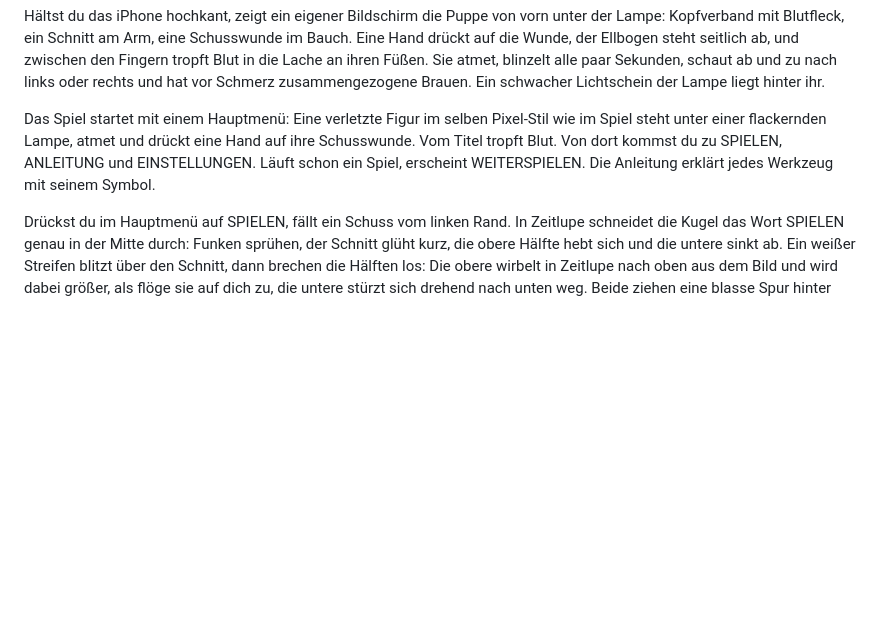
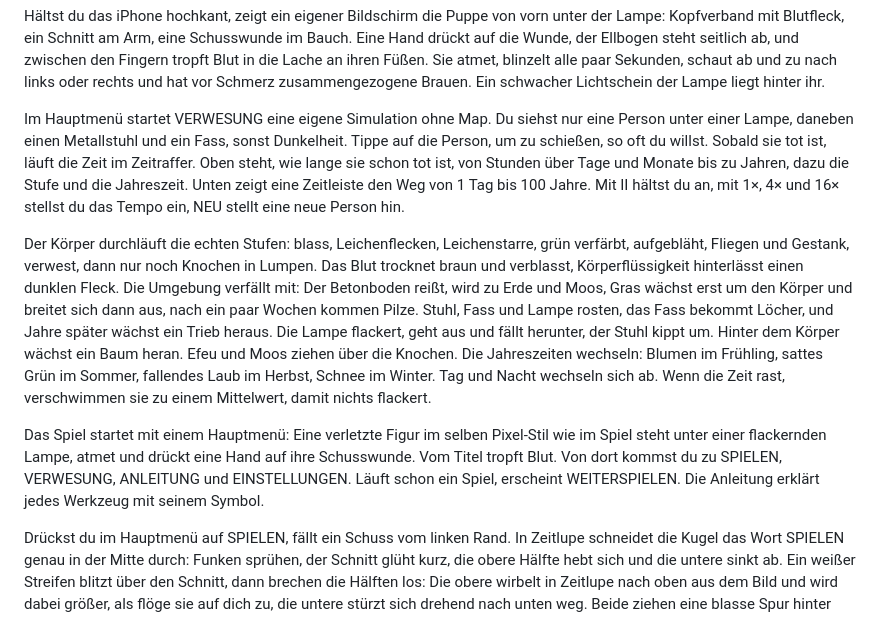
Before and after one commit to doggooffiziell-coder/Claude, a Markdown page: README.md, the part around the change. Rendered like a GitHub page; blank space fills up the shorter version.

Commit message:
README: decay simulation
Co-Authored-By: Claude Opus 5.5 <noreply@anthropic.com>
Claude-Session: https://claude.ai/code/session_018hZQ8b7mNqjmX5za3iZ1oy

```diff
--- a/README.md
+++ b/README.md
@@ -24,7 +24,11 @@ Wunden sehen auf der Puppe und im Schadenspanel echt aus. Jeder Schuss macht sei
 
 Hältst du das iPhone hochkant, zeigt ein eigener Bildschirm die Puppe von vorn unter der Lampe: Kopfverband mit Blutfleck, ein Schnitt am Arm, eine Schusswunde im Bauch. Eine Hand drückt auf die Wunde, der Ellbogen steht seitlich ab, und zwischen den Fingern tropft Blut in die Lache an ihren Füßen. Sie atmet, blinzelt alle paar Sekunden, schaut ab und zu nach links oder rechts und hat vor Schmerz zusammengezogene Brauen. Ein schwacher Lichtschein der Lampe liegt hinter ihr.
 
-Das Spiel startet mit einem Hauptmenü: Eine verletzte Figur im selben Pixel-Stil wie im Spiel steht unter einer flackernden Lampe, atmet und drückt eine Hand auf ihre Schusswunde. Vom Titel tropft Blut. Von dort kommst du zu SPIELEN, ANLEITUNG und EINSTELLUNGEN. Läuft schon ein Spiel, erscheint WEITERSPIELEN. Die Anleitung erklärt jedes Werkzeug mit seinem Symbol.
+Im Hauptmenü startet VERWESUNG eine eigene Simulation ohne Map. Du siehst nur eine Person unter einer Lampe, daneben einen Metallstuhl und ein Fass, sonst Dunkelheit. Tippe auf die Person, um zu schießen, so oft du willst. Sobald sie tot ist, läuft die Zeit im Zeitraffer. Oben steht, wie lange sie schon tot ist, von Stunden über Tage und Monate bis zu Jahren, dazu die Stufe und die Jahreszeit. Unten zeigt eine Zeitleiste den Weg von 1 Tag bis 100 Jahre. Mit II hältst du an, mit 1×, 4× und 16× stellst du das Tempo ein, NEU stellt eine neue Person hin.
+
+Der Körper durchläuft die echten Stufen: blass, Leichenflecken, Leichenstarre, grün verfärbt, aufgebläht, Fliegen und Gestank, verwest, dann nur noch Knochen in Lumpen. Das Blut trocknet braun und verblasst, Körperflüssigkeit hinterlässt einen dunklen Fleck. Die Umgebung verfällt mit: Der Betonboden reißt, wird zu Erde und Moos, Gras wächst erst um den Körper und breitet sich dann aus, nach ein paar Wochen kommen Pilze. Stuhl, Fass und Lampe rosten, das Fass bekommt Löcher, und Jahre später wächst ein Trieb heraus. Die Lampe flackert, geht aus und fällt herunter, der Stuhl kippt um. Hinter dem Körper wächst ein Baum heran. Efeu und Moos ziehen über die Knochen. Die Jahreszeiten wechseln: Blumen im Frühling, sattes Grün im Sommer, fallendes Laub im Herbst, Schnee im Winter. Tag und Nacht wechseln sich ab. Wenn die Zeit rast, verschwimmen sie zu einem Mittelwert, damit nichts flackert.
+
+Das Spiel startet mit einem Hauptmenü: Eine verletzte Figur im selben Pixel-Stil wie im Spiel steht unter einer flackernden Lampe, atmet und drückt eine Hand auf ihre Schusswunde. Vom Titel tropft Blut. Von dort kommst du zu SPIELEN, VERWESUNG, ANLEITUNG und EINSTELLUNGEN. Läuft schon ein Spiel, erscheint WEITERSPIELEN. Die Anleitung erklärt jedes Werkzeug mit seinem Symbol.
 
 Drückst du im Hauptmenü auf SPIELEN, fällt ein Schuss vom linken Rand. In Zeitlupe schneidet die Kugel das Wort SPIELEN genau in der Mitte durch: Funken sprühen, der Schnitt glüht kurz, die obere Hälfte hebt sich und die untere sinkt ab. Ein weißer Streifen blitzt über den Schnitt, dann brechen die Hälften los: Die obere wirbelt in Zeitlupe nach oben aus dem Bild und wird dabei größer, als flöge sie auf dich zu, die untere stürzt sich drehend nach unten weg. Beide ziehen eine blasse Spur hinter sich her, und die Schnittkanten glühen nach. Die Kugel fliegt schnell weiter in die Brust der Figur, die nach hinten kippt. Sobald sie liegt, wird das Bild schwarz und die Map-Auswahl öffnet sich. Beim nächsten Besuch steht die Figur wieder.
 
```
